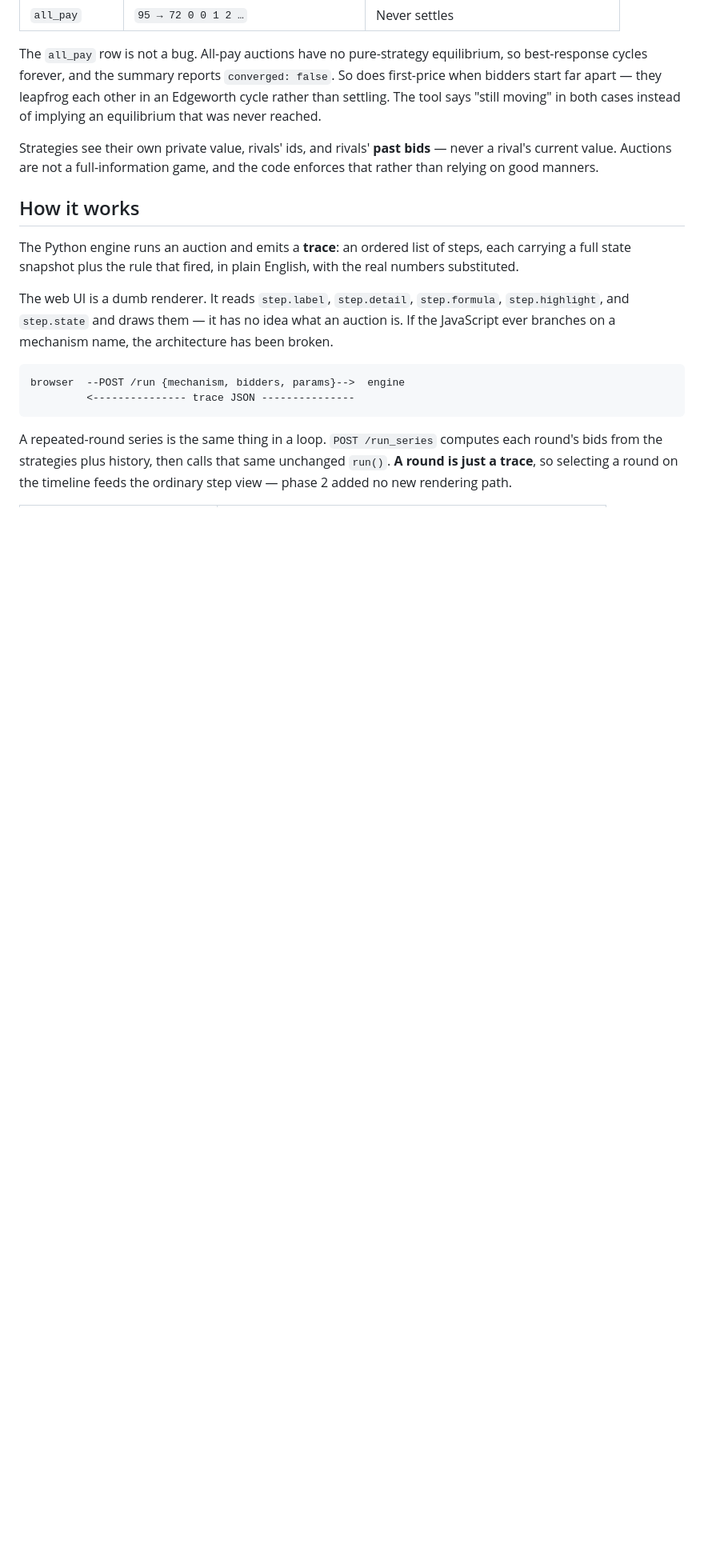
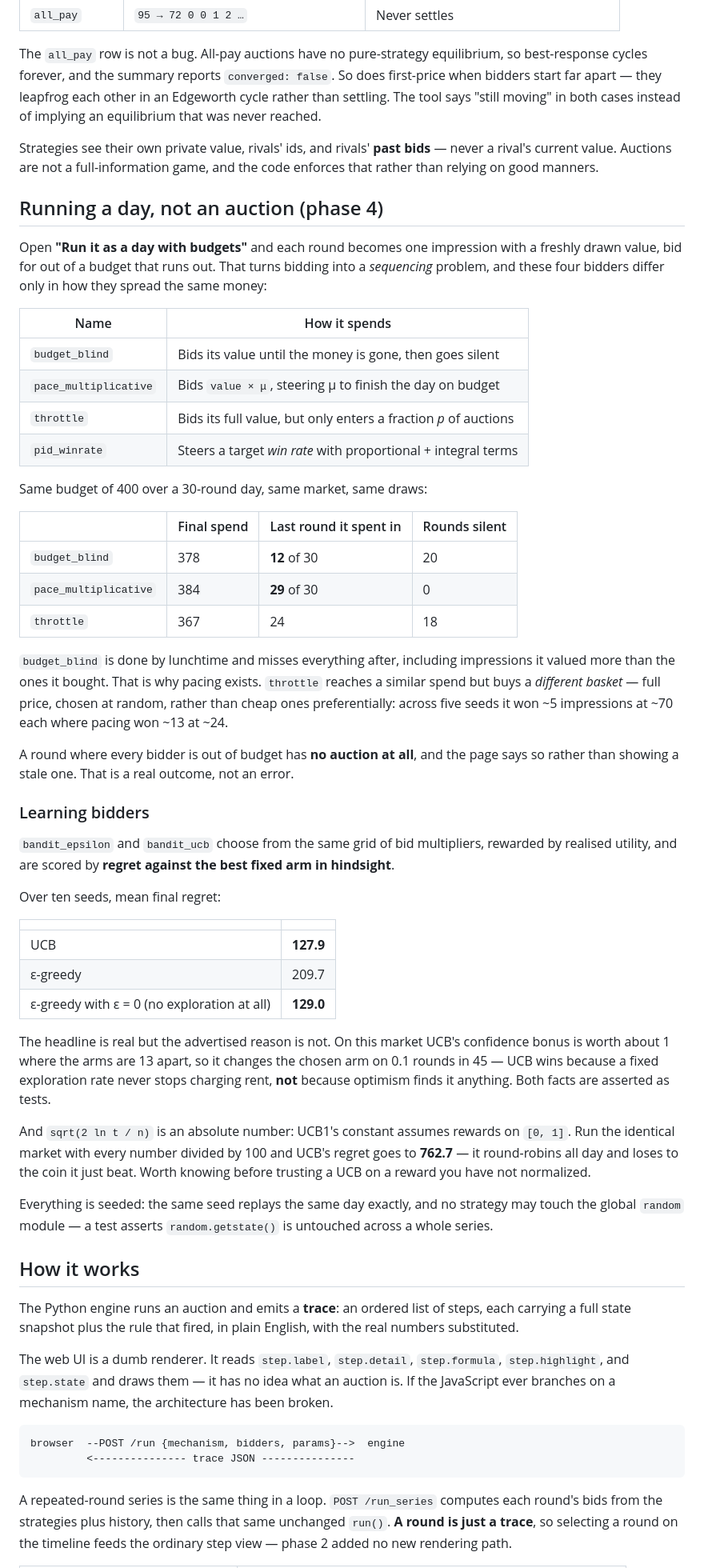
Before and after one commit to choosen23/auction-lab, a Markdown page: README.md, the part around one of its changes. Shown at 80% size. Rendered like a GitHub page; blank space fills up the shorter version.

Commit message:
docs: phase 4 README and acceptance pass

```diff
--- a/README.md
+++ b/README.md
@@ -100,6 +100,61 @@ Strategies see their own private value, rivals' ids, and rivals' **past bids**
 current value. Auctions are not a full-information game, and the code enforces that rather than
 relying on good manners.
 
+## Running a day, not an auction (phase 4)
+
+Open **"Run it as a day with budgets"** and each round becomes one impression with a freshly drawn
+value, bid for out of a budget that runs out. That turns bidding into a *sequencing* problem, and
+these four bidders differ only in how they spread the same money:
+
+| Name | How it spends |
+|---|---|
+| `budget_blind` | Bids its value until the money is gone, then goes silent |
+| `pace_multiplicative` | Bids `value × μ`, steering μ to finish the day on budget |
+| `throttle` | Bids its full value, but only enters a fraction *p* of auctions |
+| `pid_winrate` | Steers a target *win rate* with proportional + integral terms |
+
+Same budget of 400 over a 30-round day, same market, same draws:
+
+| | Final spend | Last round it spent in | Rounds silent |
+|---|---|---|---|
+| `budget_blind` | 378 | **12** of 30 | 20 |
+| `pace_multiplicative` | 384 | **29** of 30 | 0 |
+| `throttle` | 367 | 24 | 18 |
+
+`budget_blind` is done by lunchtime and misses everything after, including impressions it valued
+more than the ones it bought. That is why pacing exists. `throttle` reaches a similar spend but
+buys a *different basket* — full price, chosen at random, rather than cheap ones preferentially:
+across five seeds it won ~5 impressions at ~70 each where pacing won ~13 at ~24.
+
+A round where every bidder is out of budget has **no auction at all**, and the page says so rather
+than showing a stale one. That is a real outcome, not an error.
+
+### Learning bidders
+
+`bandit_epsilon` and `bandit_ucb` choose from the same grid of bid multipliers, rewarded by
+realised utility, and are scored by **regret against the best fixed arm in hindsight**.
+
+Over ten seeds, mean final regret:
+
+| | |
+|---|---|
+| UCB | **127.9** |
+| ε-greedy | 209.7 |
+| ε-greedy with ε = 0 (no exploration at all) | **129.0** |
+
+The headline is real but the advertised reason is not. On this market UCB's confidence bonus is
+worth about 1 where the arms are 13 apart, so it changes the chosen arm on 0.1 rounds in 45 — UCB
+wins because a fixed exploration rate never stops charging rent, **not** because optimism finds it
+anything. Both facts are asserted as tests.
+
+And `sqrt(2 ln t / n)` is an absolute number: UCB1's constant assumes rewards on `[0, 1]`. Run the
+identical market with every number divided by 100 and UCB's regret goes to **762.7** — it
+round-robins all day and loses to the coin it just beat. Worth knowing before trusting a UCB on a
+reward you have not normalized.
+
+Everything is seeded: the same seed replays the same day exactly, and no strategy may touch the
+global `random` module — a test asserts `random.getstate()` is untouched across a whole series.
+
 ## How it works
 
 The Python engine runs an auction and emits a **trace**: an ordered list of steps, each carrying a
```
Also changed, not shown: other parts of README.md (+16 -5 lines).
